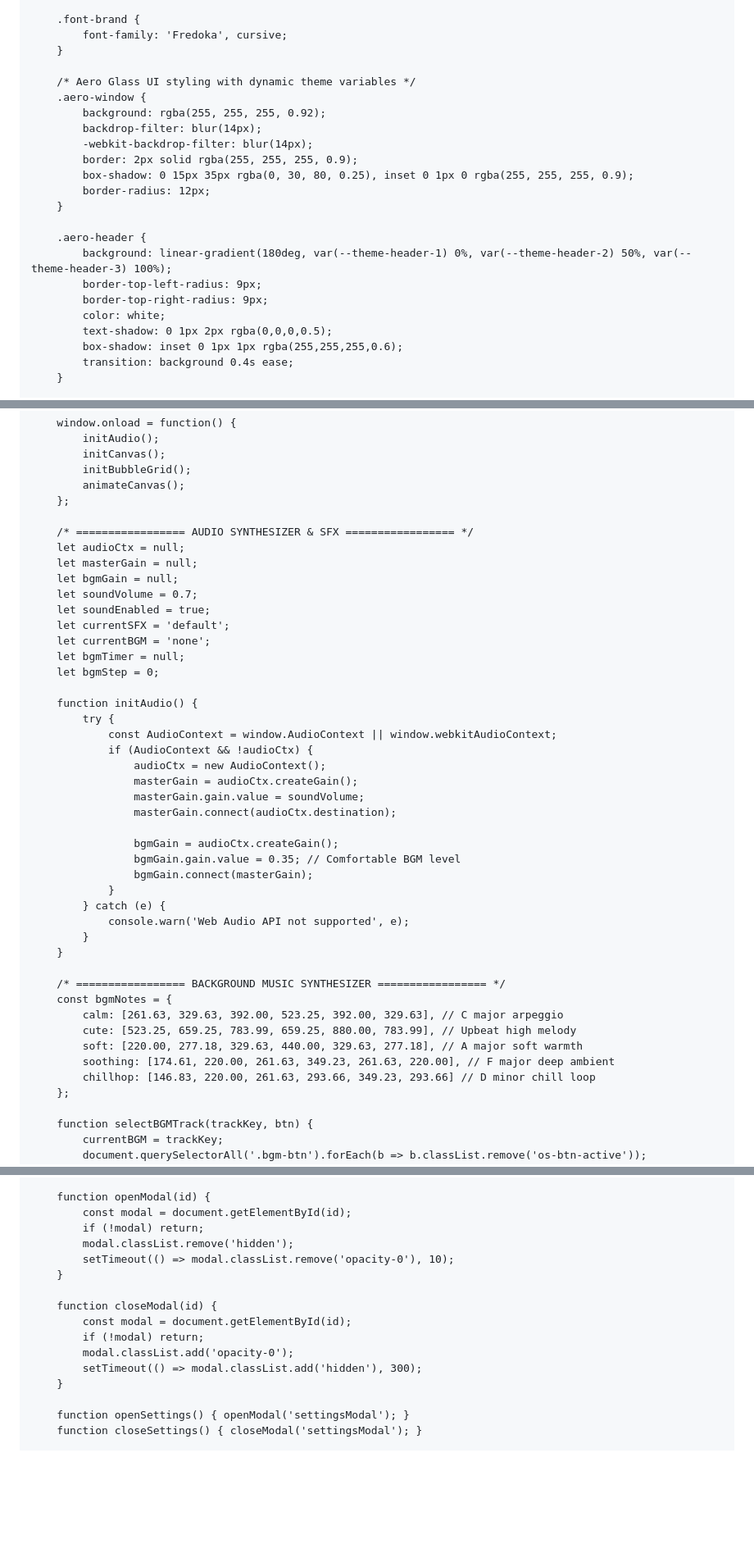
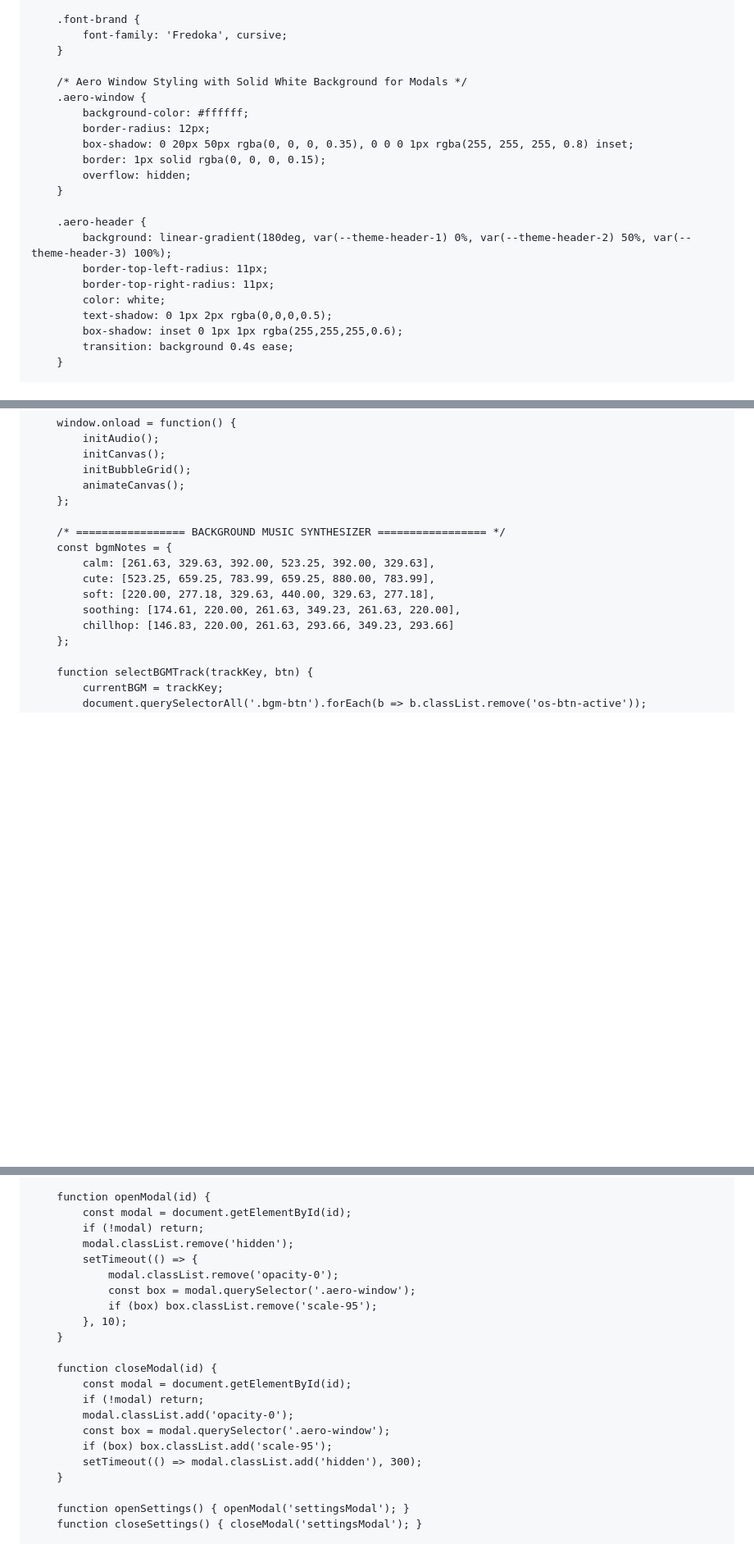
Before and after one commit to shienaezoe333/Solacium-1, a Markdown page: README.md, 3 parts joined by grey strips. Shown at 82% size. GitHub-like rendering; blank space fills up the shorter version.

```diff
--- a/README.md
+++ b/README.md
@@ -39,20 +40,19 @@
             font-family: 'Fredoka', cursive;
         }
 
-        /* Aero Glass UI styling with dynamic theme variables */
+        /* Aero Window Styling with Solid White Background for Modals */
         .aero-window {
-            background: rgba(255, 255, 255, 0.92);
-            backdrop-filter: blur(14px);
-            -webkit-backdrop-filter: blur(14px);
-            border: 2px solid rgba(255, 255, 255, 0.9);
-            box-shadow: 0 15px 35px rgba(0, 30, 80, 0.25), inset 0 1px 0 rgba(255, 255, 255, 0.9);
+            background-color: #ffffff;
             border-radius: 12px;
+            box-shadow: 0 20px 50px rgba(0, 0, 0, 0.35), 0 0 0 1px rgba(255, 255, 255, 0.8) inset;
+            border: 1px solid rgba(0, 0, 0, 0.15);
+            overflow: hidden;
         }
 
         .aero-header {
             background: linear-gradient(180deg, var(--theme-header-1) 0%, var(--theme-header-2) 50%, var(--theme-header-3) 100%);
-            border-top-left-radius: 9px;
-            border-top-right-radius: 9px;
+            border-top-left-radius: 11px;
+            border-top-right-radius: 11px;
             color: white;
             text-shadow: 0 1px 2px rgba(0,0,0,0.5);
             box-shadow: inset 0 1px 1px rgba(255,255,255,0.6);
@@ -774,42 +805,13 @@
             animateCanvas();
         };
 
-        /* ================= AUDIO SYNTHESIZER & SFX ================= */
-        let audioCtx = null;
-        let masterGain = null;
-        let bgmGain = null;
-        let soundVolume = 0.7;
-        let soundEnabled = true;
-        let currentSFX = 'default';
-        let currentBGM = 'none';
-        let bgmTimer = null;
-        let bgmStep = 0;
-
-        function initAudio() {
-            try {
-                const AudioContext = window.AudioContext || window.webkitAudioContext;
-                if (AudioContext && !audioCtx) {
-                    audioCtx = new AudioContext();
-                    masterGain = audioCtx.createGain();
-                    masterGain.gain.value = soundVolume;
-                    masterGain.connect(audioCtx.destination);
-
-                    bgmGain = audioCtx.createGain();
-                    bgmGain.gain.value = 0.35; // Comfortable BGM level
-                    bgmGain.connect(masterGain);
-                }
-            } catch (e) {
-                console.warn('Web Audio API not supported', e);
-            }
-        }
-
         /* ================= BACKGROUND MUSIC SYNTHESIZER ================= */
         const bgmNotes = {
-            calm: [261.63, 329.63, 392.00, 523.25, 392.00, 329.63], // C major arpeggio
-            cute: [523.25, 659.25, 783.99, 659.25, 880.00, 783.99], // Upbeat high melody
-            soft: [220.00, 277.18, 329.63, 440.00, 329.63, 277.18], // A major soft warmth
-            soothing: [174.61, 220.00, 261.63, 349.23, 261.63, 220.00], // F major deep ambient
-            chillhop: [146.83, 220.00, 261.63, 293.66, 349.23, 293.66] // D minor chill loop
+            calm: [261.63, 329.63, 392.00, 523.25, 392.00, 329.63],
+            cute: [523.25, 659.25, 783.99, 659.25, 880.00, 783.99],
+            soft: [220.00, 277.18, 329.63, 440.00, 329.63, 277.18],
+            soothing: [174.61, 220.00, 261.63, 349.23, 261.63, 220.00],
+            chillhop: [146.83, 220.00, 261.63, 293.66, 349.23, 293.66]
         };
 
         function selectBGMTrack(trackKey, btn) {
@@ -1158,13 +1132,19 @@
             const modal = document.getElementById(id);
             if (!modal) return;
             modal.classList.remove('hidden');
-            setTimeout(() => modal.classList.remove('opacity-0'), 10);
+            setTimeout(() => {
+                modal.classList.remove('opacity-0');
+                const box = modal.querySelector('.aero-window');
+                if (box) box.classList.remove('scale-95');
+            }, 10);
         }
 
         function closeModal(id) {
             const modal = document.getElementById(id);
             if (!modal) return;
             modal.classList.add('opacity-0');
+            const box = modal.querySelector('.aero-window');
+            if (box) box.classList.add('scale-95');
             setTimeout(() => modal.classList.add('hidden'), 300);
         }
 
```
Also changed, not shown: other parts of README.md (+84 -80 lines).
